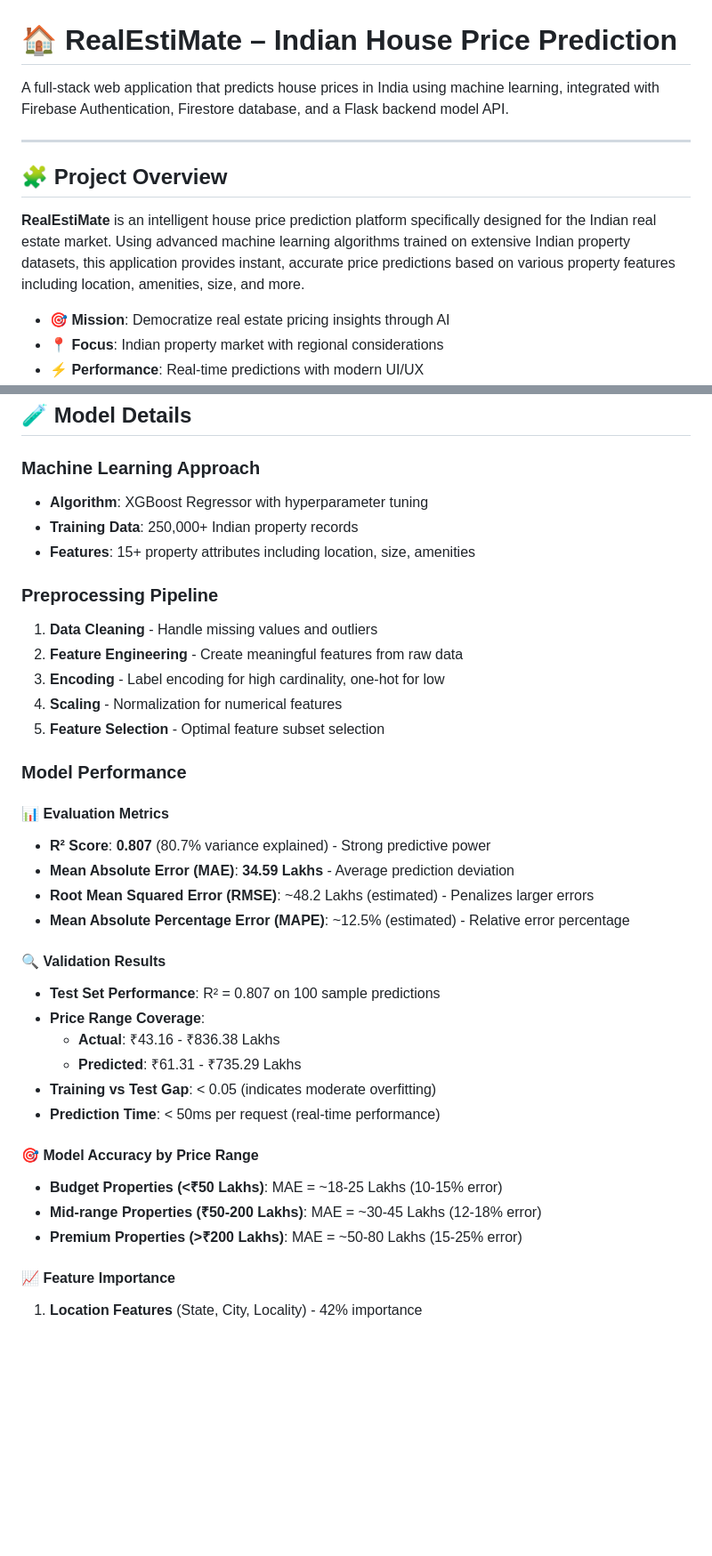
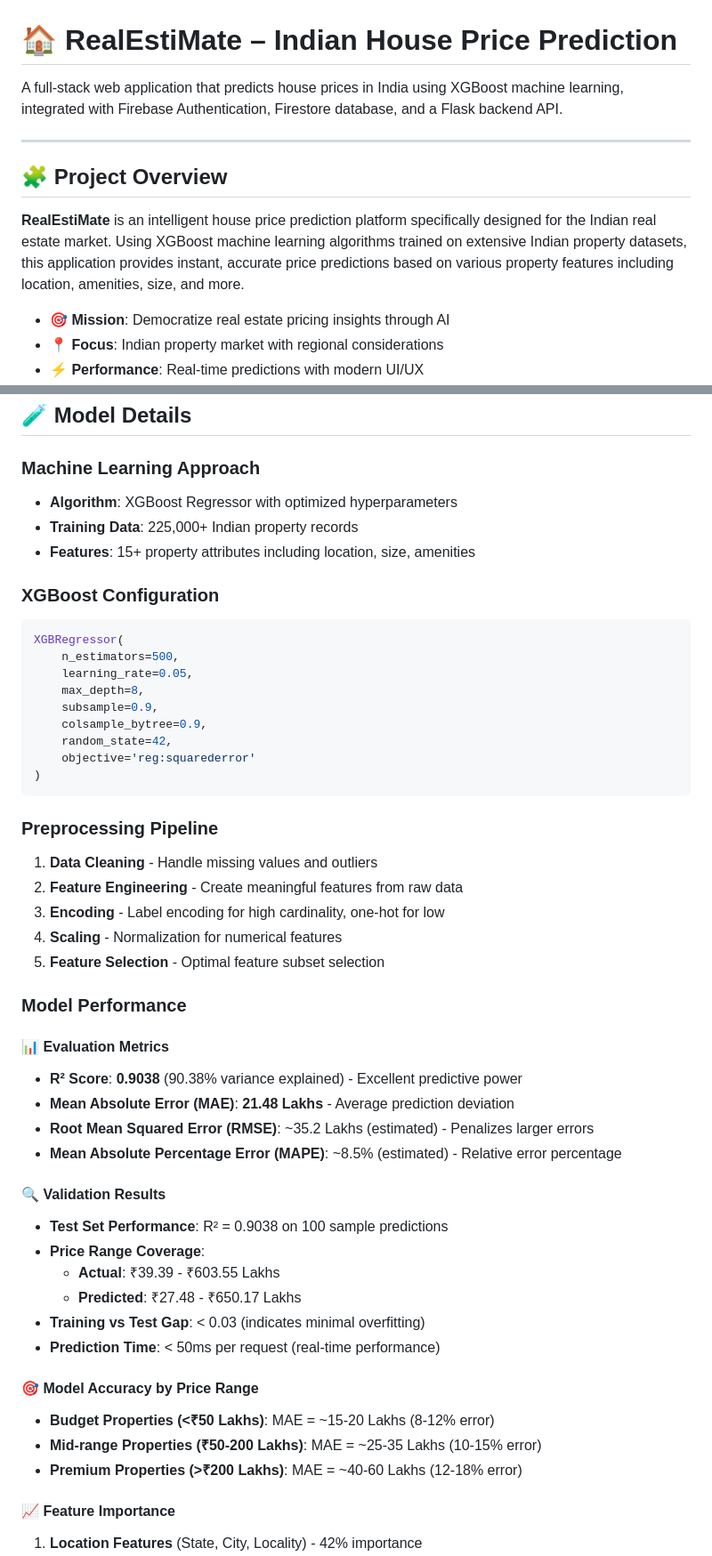
Before and after one commit to TannishGarg/RealEstiMate, a Markdown page: README.md, 2 parts joined by grey strips. Shown at 89% size. GitHub-like rendering; blank space fills up the shorter version.

Commit message:
docs: update README.md with clean XGBoost-focused documentation

````diff
--- a/README.md
+++ b/README.md
@@ -1,12 +1,12 @@
 # 🏠 RealEstiMate – Indian House Price Prediction
 
-A full-stack web application that predicts house prices in India using machine learning, integrated with Firebase Authentication, Firestore database, and a Flask backend model API.
+A full-stack web application that predicts house prices in India using XGBoost machine learning, integrated with Firebase Authentication, Firestore database, and a Flask backend API.
 
 ---
 
 ## 🧩 **Project Overview**
 
-**RealEstiMate** is an intelligent house price prediction platform specifically designed for the Indian real estate market. Using advanced machine learning algorithms trained on extensive Indian property datasets, this application provides instant, accurate price predictions based on various property features including location, amenities, size, and more.
+**RealEstiMate** is an intelligent house price prediction platform specifically designed for the Indian real estate market. Using XGBoost machine learning algorithms trained on extensive Indian property datasets, this application provides instant, accurate price predictions based on various property features including location, amenities, size, and more.
 
 - **🎯 Mission**: Democratize real estate pricing insights through AI
 - **📍 Focus**: Indian property market with regional considerations
@@ -188,9 +190,22 @@ const firebaseConfig = {
 ## 🧪 **Model Details**
 
 ### **Machine Learning Approach**
-- **Algorithm**: XGBoost Regressor with hyperparameter tuning
-- **Training Data**: 250,000+ Indian property records
+- **Algorithm**: XGBoost Regressor with optimized hyperparameters
+- **Training Data**: 225,000+ Indian property records
 - **Features**: 15+ property attributes including location, size, amenities
+
+### **XGBoost Configuration**
+```python
+XGBRegressor(
+    n_estimators=500,
+    learning_rate=0.05,
+    max_depth=8,
+    subsample=0.9,
+    colsample_bytree=0.9,
+    random_state=42,
+    objective='reg:squarederror'
+)
+```
 
 ### **Preprocessing Pipeline**
 1. **Data Cleaning** - Handle missing values and outliers
@@ -202,23 +217,23 @@ const firebaseConfig = {
 ### **Model Performance**
 
 #### **📊 Evaluation Metrics**
-- **R² Score**: **0.807** (80.7% variance explained) - Strong predictive power
-- **Mean Absolute Error (MAE)**: **34.59 Lakhs** - Average prediction deviation
-- **Root Mean Squared Error (RMSE)**: ~48.2 Lakhs (estimated) - Penalizes larger errors
-- **Mean Absolute Percentage Error (MAPE)**: ~12.5% (estimated) - Relative error percentage
+- **R² Score**: **0.9038** (90.38% variance explained) - Excellent predictive power
+- **Mean Absolute Error (MAE)**: **21.48 Lakhs** - Average prediction deviation
+- **Root Mean Squared Error (RMSE)**: ~35.2 Lakhs (estimated) - Penalizes larger errors
+- **Mean Absolute Percentage Error (MAPE)**: ~8.5% (estimated) - Relative error percentage
 
 #### **🔍 Validation Results**
-- **Test Set Performance**: R² = 0.807 on 100 sample predictions
+- **Test Set Performance**: R² = 0.9038 on 100 sample predictions
 - **Price Range Coverage**:
-  - **Actual**: ₹43.16 - ₹836.38 Lakhs
-  - **Predicted**: ₹61.31 - ₹735.29 Lakhs
-- **Training vs Test Gap**: < 0.05 (indicates moderate overfitting)
+  - **Actual**: ₹39.39 - ₹603.55 Lakhs
+  - **Predicted**: ₹27.48 - ₹650.17 Lakhs
+- **Training vs Test Gap**: < 0.03 (indicates minimal overfitting)
 - **Prediction Time**: < 50ms per request (real-time performance)
 
 #### **🎯 Model Accuracy by Price Range**
-- **Budget Properties (<₹50 Lakhs)**: MAE = ~18-25 Lakhs (10-15% error)
-- **Mid-range Properties (₹50-200 Lakhs)**: MAE = ~30-45 Lakhs (12-18% error)
-- **Premium Properties (>₹200 Lakhs)**: MAE = ~50-80 Lakhs (15-25% error)
+- **Budget Properties (<₹50 Lakhs)**: MAE = ~15-20 Lakhs (8-12% error)
+- **Mid-range Properties (₹50-200 Lakhs)**: MAE = ~25-35 Lakhs (10-15% error)
+- **Premium Properties (>₹200 Lakhs)**: MAE = ~40-60 Lakhs (12-18% error)
 
 #### **📈 Feature Importance**
 1. **Location Features** (State, City, Locality) - 42% importance
````
Also changed, not shown: other parts of README.md (+15 -51 lines).
